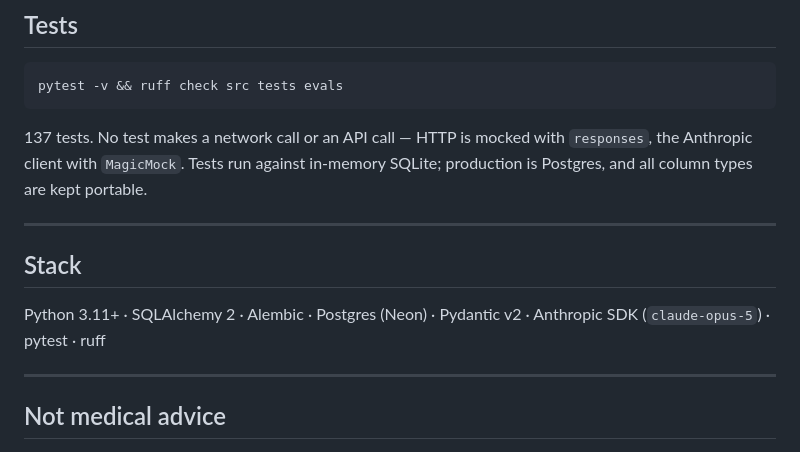
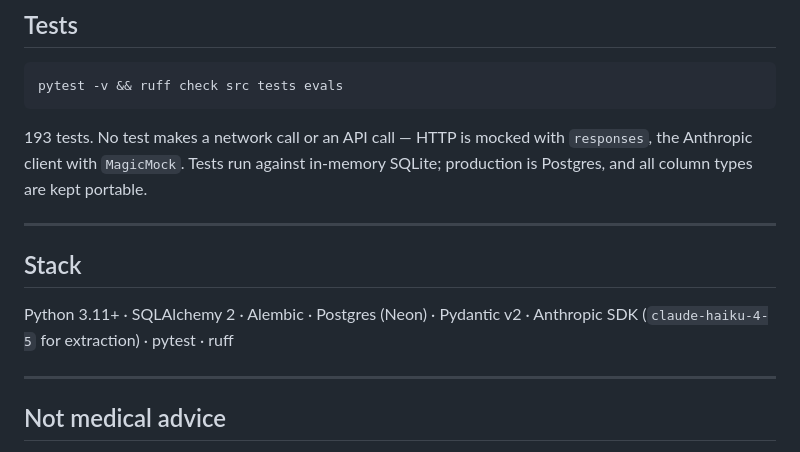
Before and after one commit to Tristan-Lowe/supplement-stack-analyzer, a Markdown page: README.md, the part around one of its changes. GitHub-like rendering.

````diff
--- a/README.md
+++ b/README.md
@@ -214,7 +247,7 @@ and does not replace a pharmacist or physician.
 pytest -v && ruff check src tests evals
 ```
 
-137 tests. No test makes a network call or an API call — HTTP is mocked with
+193 tests. No test makes a network call or an API call — HTTP is mocked with
 `responses`, the Anthropic client with `MagicMock`. Tests run against in-memory
 SQLite; production is Postgres, and all column types are kept portable.
 
@@ -223,7 +256,7 @@ SQLite; production is Postgres, and all column types are kept portable.
 ## Stack
 
 Python 3.11+ · SQLAlchemy 2 · Alembic · Postgres (Neon) · Pydantic v2 ·
-Anthropic SDK (`claude-opus-5`) · pytest · ruff
+Anthropic SDK (`claude-haiku-4-5` for extraction) · pytest · ruff
 
 ---
 
````
Also changed, not shown: other parts of README.md (+45 -12 lines).
